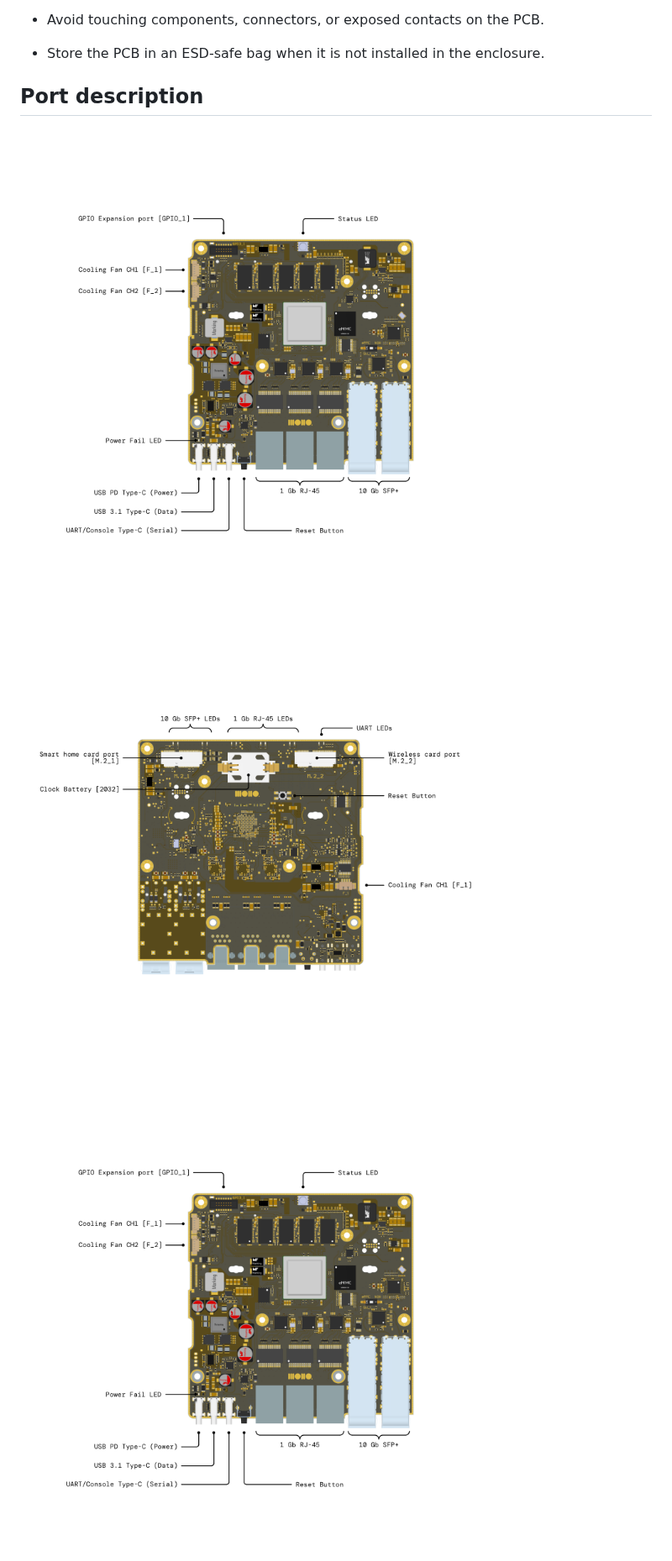
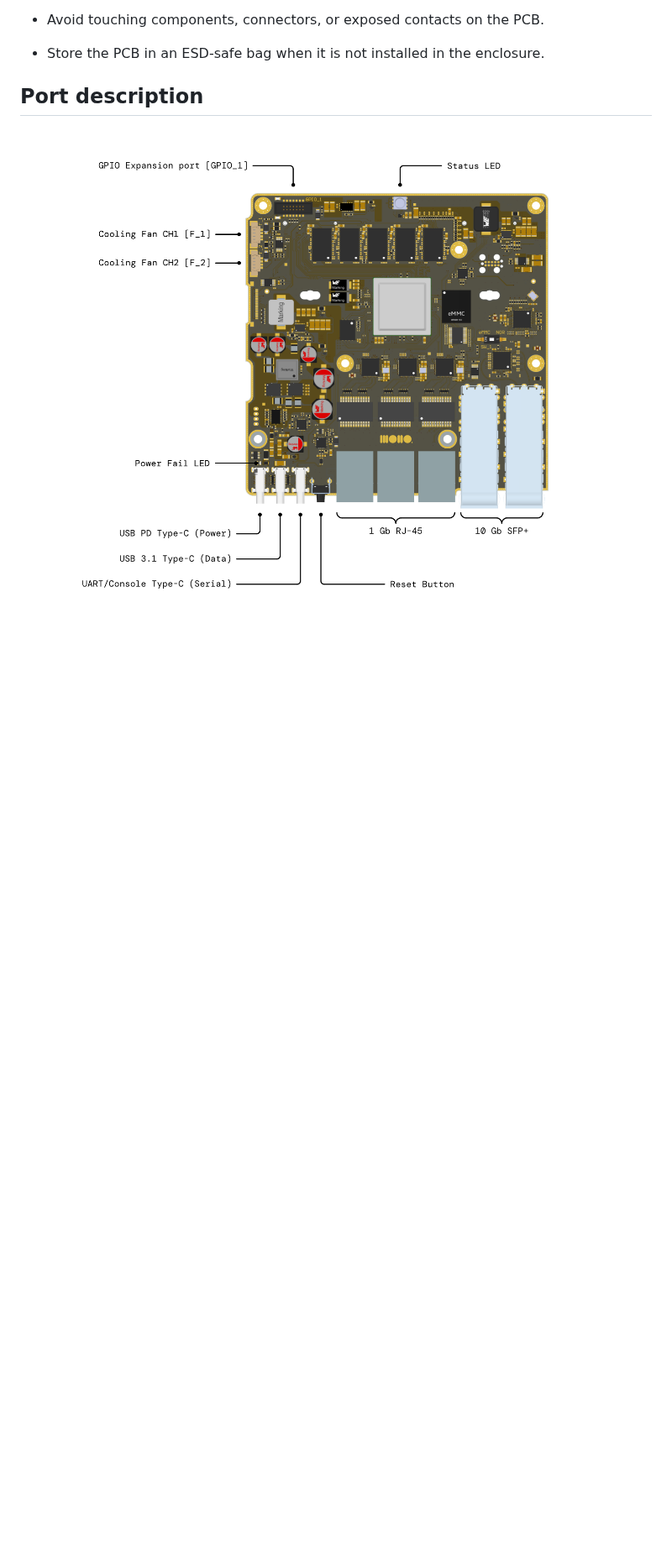
Before and after one commit to we-are-mono/docs, a Markdown page: gateway-development-kit/hardware-description.md, the part around one of its changes. Shown at 84% size. Rendered like a GitHub page; pictures changed too: gateway-development-kit/assets/development-kit-pcb-port-description-bot.png, gateway-development-kit/assets/development-kit-pcb-port-description-top.png; blank space fills up the shorter version.

```diff
--- a/gateway-development-kit/hardware-description.md
+++ b/gateway-development-kit/hardware-description.md
@@ -44,16 +55,11 @@ Torx T10 screwdriver
 
 ## Port description
 
-![Development Kit PCB port description - TOP side](assets/development-kit-pcb-port-description-top.png)
-![Development Kit PCB port description - BOTTOM side](assets/development-kit-pcb-port-description-bot.png)
-
-
 <img
   src="assets/development-kit-pcb-port-description-top.png"
   alt="Development Kit PCB port description - TOP side"
   style="max-width:100%; display:block; margin:0 auto;"
 />
-
 
 <img
   src="assets/development-kit-pcb-port-description-bot.png"
```
Also changed, not shown: other parts of gateway-development-kit/hardware-description.md (+13 -2 lines).
